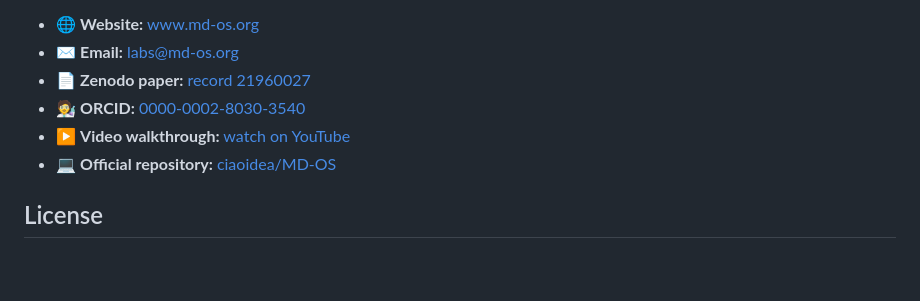
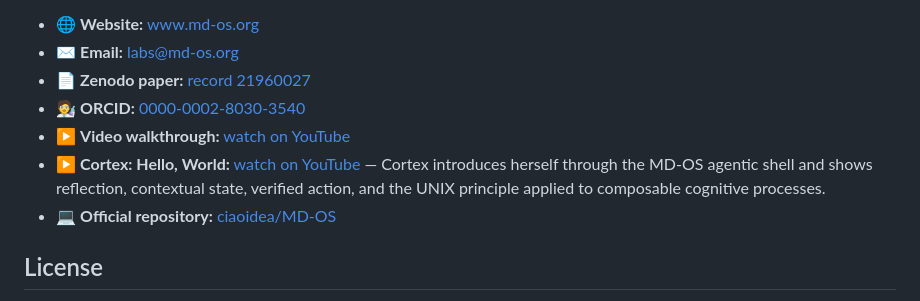
Before and after one commit to ciaoidea/MD-OS, a Markdown page: README.md, the part around the change. Rendered like a GitHub page; blank space fills up the shorter version.

Commit message:
Link Cortex Hello World video

```diff
--- a/README.md
+++ b/README.md
@@ -2399,6 +2399,7 @@ described in the paper:
 - 📄 **Zenodo paper:** [record 21960027](https://zenodo.org/records/21960027)
 - 🧑‍🔬 **ORCID:** [0000-0002-8030-3540](https://orcid.org/0000-0002-8030-3540)
 - ▶️ **Video walkthrough:** [watch on YouTube](https://www.youtube.com/watch?v=ceeA_RcOPoQ)
+- ▶️ **Cortex: Hello, World:** [watch on YouTube](https://www.youtube.com/watch?v=H6m4IoNZQbc) — Cortex introduces herself through the MD-OS agentic shell and shows reflection, contextual state, verified action, and the UNIX principle applied to composable cognitive processes.
 - 💻 **Official repository:** [ciaoidea/MD-OS](https://github.com/ciaoidea/MD-OS)
 
 ## License
```
Also changed, not shown: index.md (+1 -0 lines).
